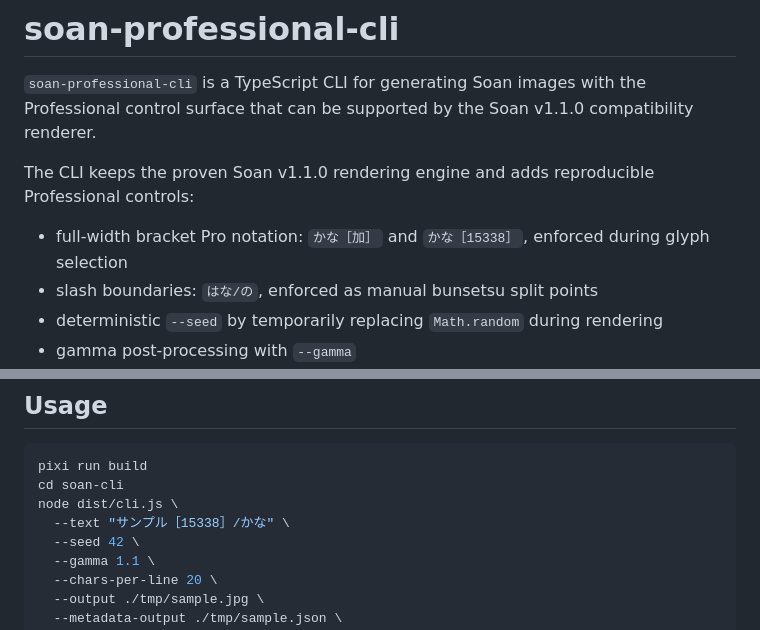
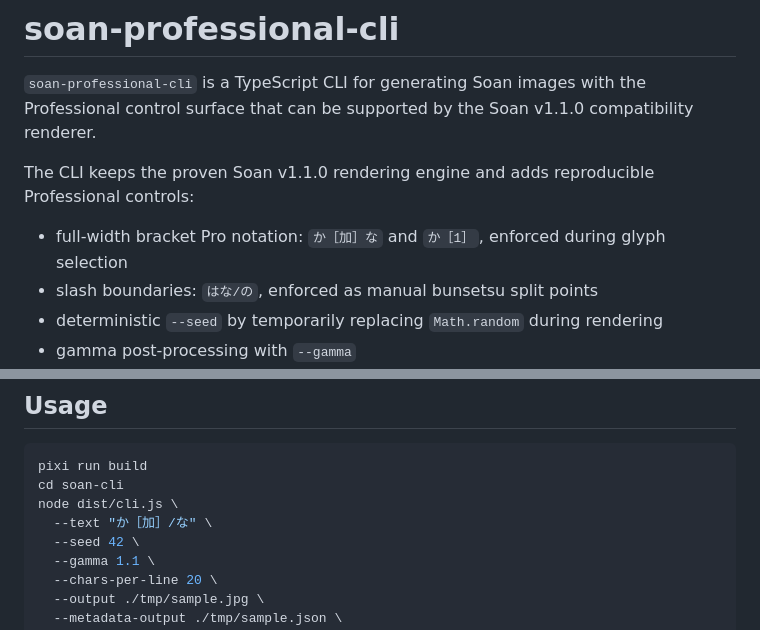
Before and after one commit to Kotomiya07/soan-professional, a Markdown page: soan-cli/README.md, 2 parts joined by grey strips. Drawn GitHub-style.

Commit message:
Clarify Professional notation examples

```diff
--- a/soan-cli/README.md
+++ b/soan-cli/README.md
@@ -4,7 +4,7 @@
 
 The CLI keeps the proven Soan v1.1.0 rendering engine and adds reproducible Professional controls:
 
-- full-width bracket Pro notation: `かな［加］` and `かな［15338］`, enforced during glyph selection
+- full-width bracket Pro notation: `か［加］な` and `か［1］`, enforced during glyph selection
 - slash boundaries: `はな/の`, enforced as manual bunsetsu split points
 - deterministic `--seed` by temporarily replacing `Math.random` during rendering
 - gamma post-processing with `--gamma`
@@ -36,7 +36,7 @@ The smoke task writes:
 pixi run build
 cd soan-cli
 node dist/cli.js \
-  --text "サンプル［15338］/かな" \
+  --text "か［加］/な" \
   --seed 42 \
   --gamma 1.1 \
   --chars-per-line 20 \
```
Also changed, not shown: README.md (+1 -1 lines).
